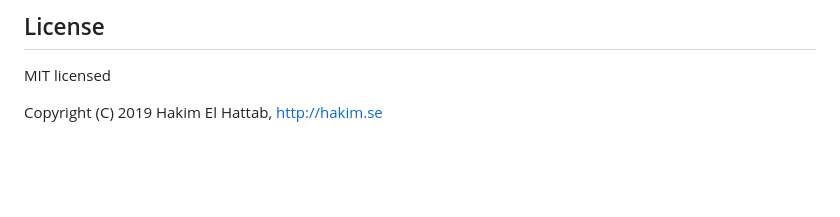
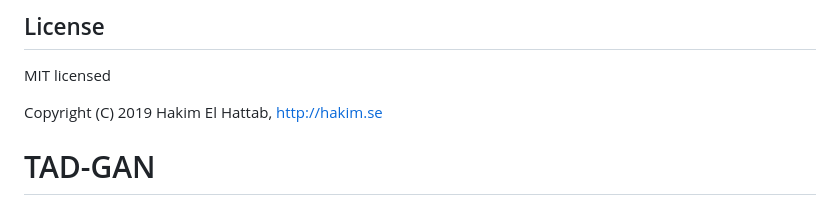
Before and after one commit to matfontaine/MDI104, a Markdown page: README.md, the part around the change. GitHub-like rendering; blank space fills up the shorter version.

```diff
--- a/README.md
+++ b/README.md
@@ -1386,3 +1386,4 @@ If you want to include math inside of a presentation written in Markdown you nee
 MIT licensed
 
 Copyright (C) 2019 Hakim El Hattab, http://hakim.se
+# TAD-GAN
```
